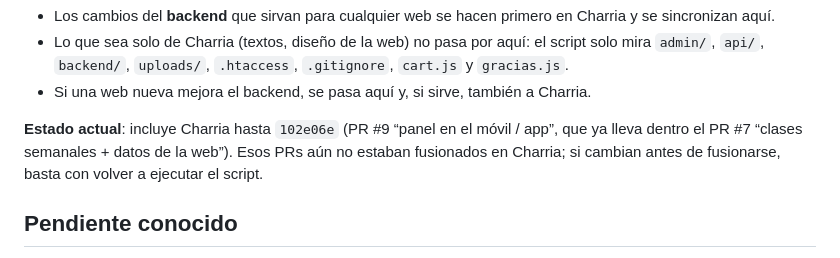
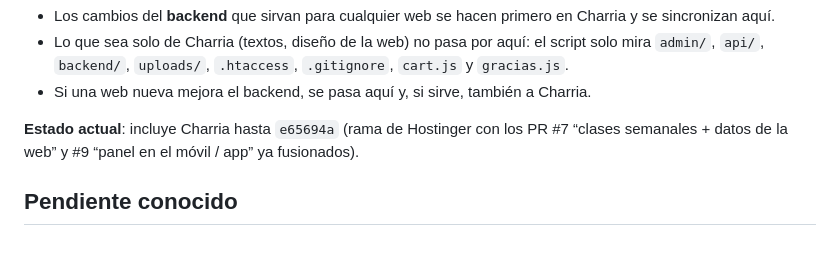
Before and after one commit to thenovisX/backed-tiendas, a Markdown page: README.md, the part around the change. Drawn GitHub-style.

Commit message:
README: estado de sincronización con Charria
Co-Authored-By: Claude Opus 5.5 (1M context) <noreply@anthropic.com>
Claude-Session: https://claude.ai/code/session_01PBETAGJNBHZMQdS6rovBHT

```diff
--- a/README.md
+++ b/README.md
@@ -105,7 +105,7 @@ Reglas para que no se separen:
 - Lo que sea solo de Charria (textos, diseño de la web) no pasa por aquí: el script solo mira `admin/`, `api/`, `backend/`, `uploads/`, `.htaccess`, `.gitignore`, `cart.js` y `gracias.js`.
 - Si una web nueva mejora el backend, se pasa aquí y, si sirve, también a Charria.
 
-**Estado actual**: incluye Charria hasta `102e06e` (PR #9 “panel en el móvil / app”, que ya lleva dentro el PR #7 “clases semanales + datos de la web”). Esos PRs aún no estaban fusionados en Charria; si cambian antes de fusionarse, basta con volver a ejecutar el script.
+**Estado actual**: incluye Charria hasta `e65694a` (rama de Hostinger con los PR #7 “clases semanales + datos de la web” y #9 “panel en el móvil / app” ya fusionados).
 
 ## Pendiente conocido
 
```
